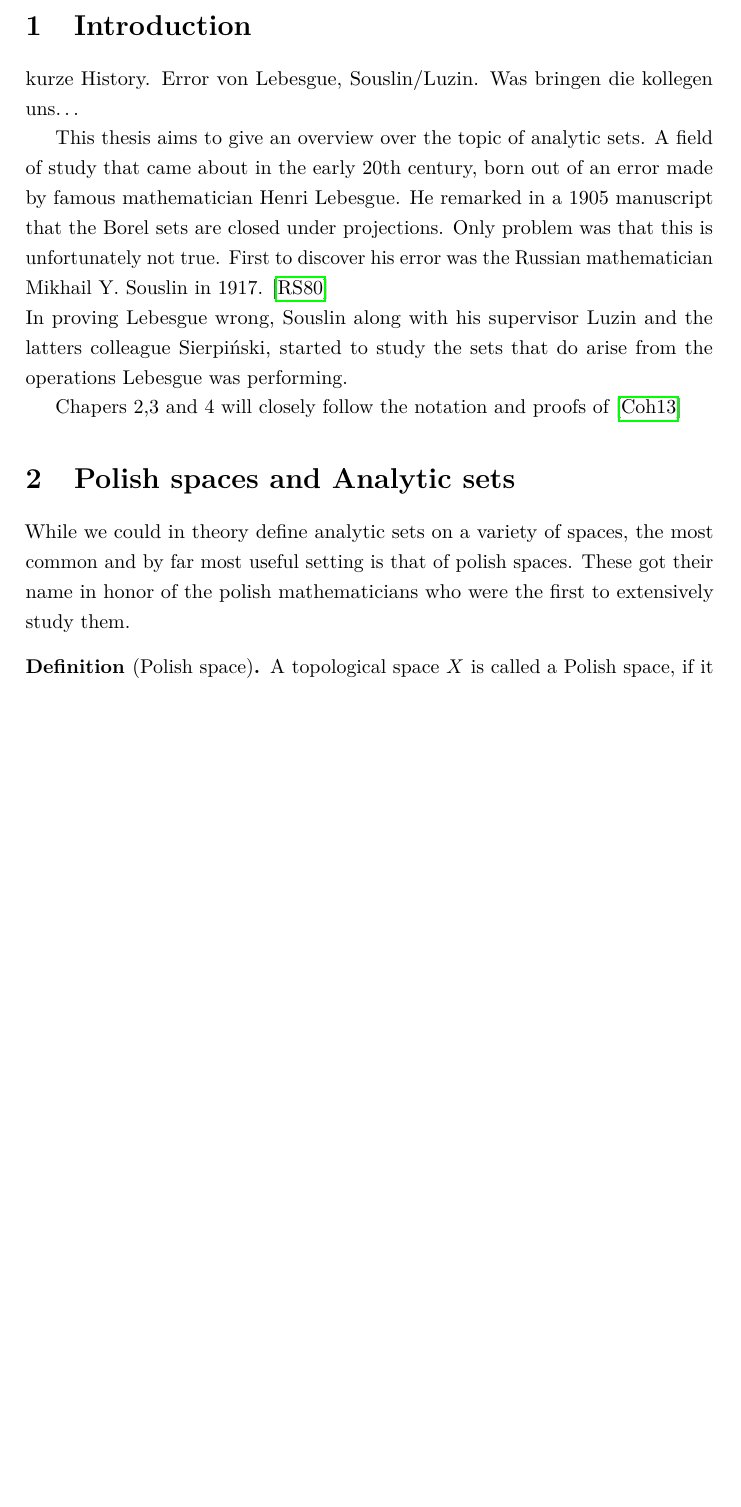
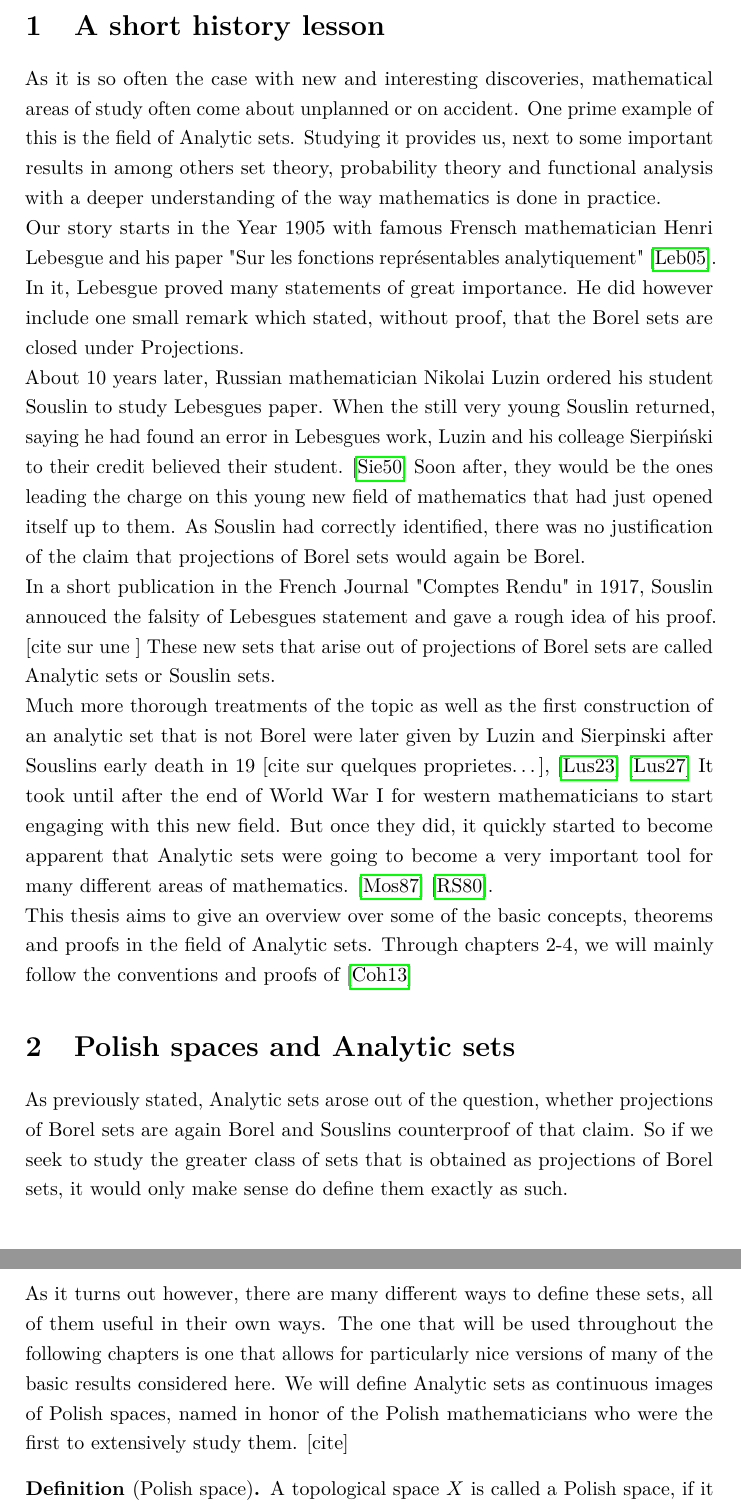
Before and after one commit to chlorkrake/Bachelor, a LaTeX document (template.tex, which reads content/references.bib): part of page 4 of 10 before the commit and two parts of pages 4 and 5 of 10 after it, the two joined at a grey line, cut at the place of the change, the shorter picture padded with empty space. Compiled offline with pdfLaTeX.

Commit message:
new intro and new references

```diff
--- a/content/references.bib
+++ b/content/references.bib
@@ -141,0 +147,6 @@ doi = {10.1112/S0025579300010524}
+language = {fre},
+pages = {139-216},
+title = {Sur les fonctions représentables analytiquement},
+url = {http://eudml.org/doc/234955},
+volume = {1},
+year = {1905},
--- a/template.tex
+++ b/template.tex
@@ -114,25 +114,32 @@
 
 
 
-\section{Introduction}
-kurze History. Error von Lebesgue, Souslin/Luzin. Was bringen die kollegen uns\ldots
+\section{A short history lesson}
+As it is so often the case with new and interesting discoveries, mathematical areas of study often come about unplanned or on accident.
+One prime example of this is the field of Analytic sets. Studying it provides us, next to some important results in among others set theory, probability theory and functional analysis with a deeper understanding of the way mathematics is done in practice.\\
+Our story starts in the Year 1905 with famous Frensch mathematician Henri Lebesgue and his paper "Sur les fonctions représentables analytiquement" \cite{lebesgue1905}.
+In it, Lebesgue proved many statements of great importance.
+He did however include one small remark which stated, without proof, that the Borel sets are closed under Projections. \\
+About 10 years later, Russian mathematician Nikolai Luzin ordered his student Souslin to study Lebesgues paper.
+When the still very young Souslin returned, saying he had found an error in Lebesgues work, Luzin and his colleage Sierpiński to their credit believed their student. \cite{sierpinski1950}
+Soon after, they would be the ones leading the charge on this young new field of mathematics that had just opened itself up to them.
+As Souslin had correctly identified, there was no justification of the claim that projections of Borel sets would again be Borel. \\
+In a short publication in the French Journal "Comptes Rendu" in 1917, Souslin annouced the falsity of Lebesgues statement and gave a rough idea of his proof. [cite sur une ]
+These new sets that arise out of projections of Borel sets are called Analytic sets or Souslin sets.\\
+Much more thorough treatments of the topic as well as the first construction of an analytic set that is not Borel were later given by Luzin and Sierpinski after Souslins early death in 19 [cite sur quelques proprietes\ldots], \cite{lusin1923} \cite{lusin1927}
+It took until after the end of World War I for western mathematicians to start engaging with this new field. But once they did, it quickly started to become apparent that Analytic sets were going to become a very important tool for many different areas of mathematics. \cite{Moschovakis1987} \cite{rogers1980}.\\
+This thesis aims to give an overview over some of the basic concepts, theorems and proofs in the field of Analytic sets. Through chapters 2-4, we will mainly follow the conventions and proofs of \cite{cohn2013}
 
-This thesis aims to give an overview over the topic of analytic sets.
-A field of study that came about in the early 20th century, born out of an error made by famous mathematician Henri Lebesgue.
-He remarked in a 1905 manuscript that the Borel sets are closed under projections.
-Only problem was that this is unfortunately not true.
-First to discover his error was the Russian mathematician Mikhail Y. Souslin in 1917. \cite{rogers1980}
-\\
-In proving Lebesgue wrong, Souslin along with his supervisor Luzin and the latters colleague Sierpiński, started to study the sets that do arise from the operations Lebesgue was performing.
-
-
-Chapers 2,3 and 4 will closely follow the notation and proofs of \cite{cohn2013}
 
 
 %%%%%%%%%%%%%%%%%%%%%%%%%%%%%%%%%%%%%%%%%%%%%%%%%%%%%%%%%%%%%
 
 \section{Polish spaces and Analytic sets}
-While we could in theory define analytic sets on a variety of spaces, the most common and by far most useful setting is that of polish spaces. These got their name in  honor of the polish mathematicians who were the first to extensively study them.
+As previously stated, Analytic sets arose out of the question, whether projections of Borel sets are again Borel and Souslins counterproof of that claim.
+So if we seek to study the greater class of sets that is obtained as projections of Borel sets, it would only make sense do define them exactly as such.\\
+As it turns out however, there are many different ways to define these sets, all of them useful in their own ways.
+The one that will be used throughout the following chapters is one that allows for particularly nice versions of many of the basic results considered here.
+We will define Analytic sets as continuous images of Polish spaces, named in honor of the Polish mathematicians who were the first to extensively study them. [cite]
 
 
 
```
Also changed, not shown: refs/Images_of_Borel_sets_and_k_analytic-1.pdf (renamed from refs/hochladen/Images_of_Borel_sets_and_k_analytic-1.pdf), refs/MEASURE_THEORY_Volume_5_Part_I.pdf (added), template.bbl, content/references.bib (48 more changed lines), template.tex (20 more changed lines), 22 other files.
